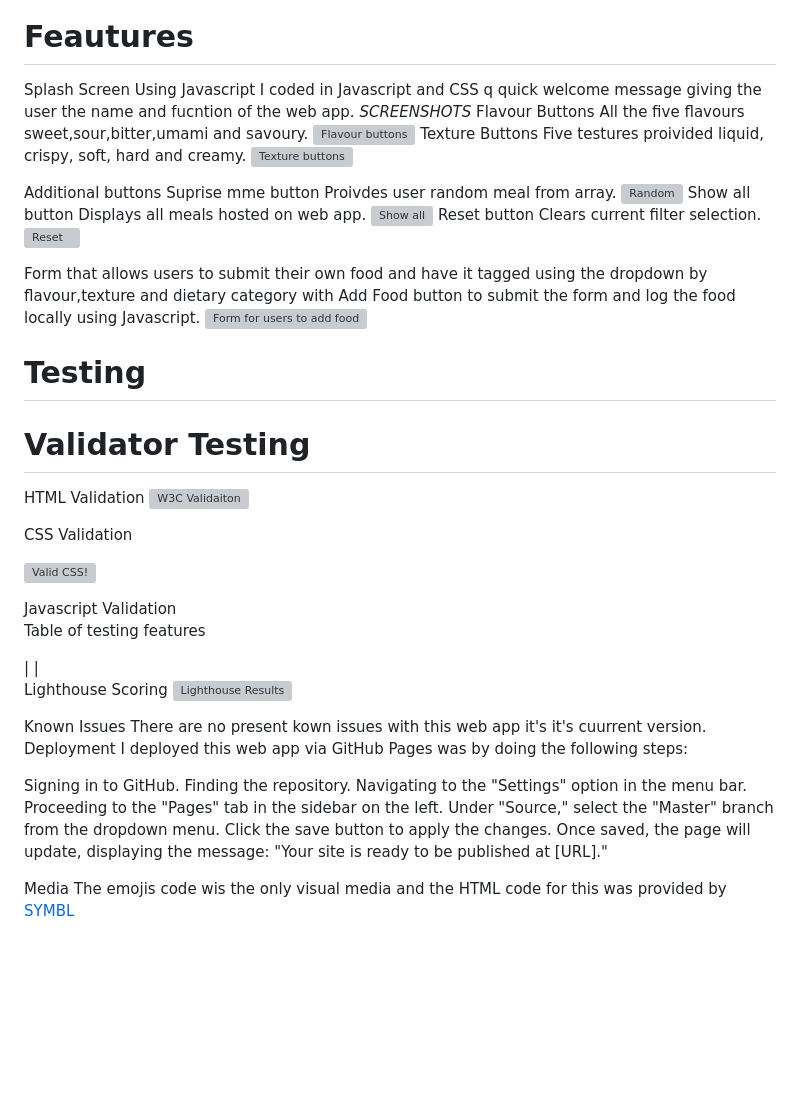
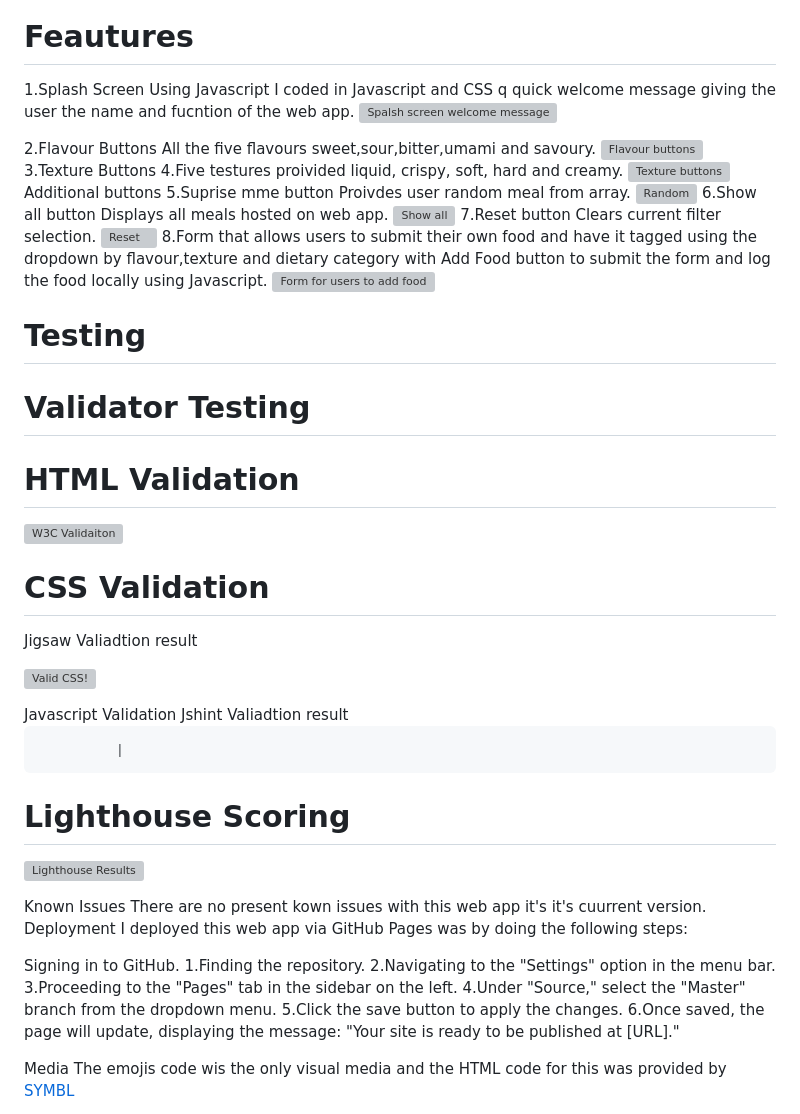
Before and after one commit to donaltwo/Picky, a Markdown page: README.md, the part around the change. GitHub-like rendering; blank space fills up the shorter version; grey boxes are pictures that could not be loaded.

```diff
--- a/README.md
+++ b/README.md
@@ -36,28 +36,27 @@ I made wireframes in Balsamiq to give a rough estimation of what i wanted the in
 ![Wireframe texture](https://github.com/donaltwo/Picky/assets/155965788/3592e62c-634b-4020-9d1c-48375e7392e0)
 
 # Feautures
-Splash Screen
+1.Splash Screen
 Using Javascript I coded in Javascript and CSS q quick welcome message giving the user the name and fucntion of the web app.
-*SCREENSHOTS*
-Flavour Buttons
+![Spalsh screen welcome message](https://github.com/donaltwo/Picky/assets/155965788/fa05d549-a522-4cd6-b6bb-216f33e26956)
+
+2.Flavour Buttons
 All the five flavours sweet,sour,bitter,umami and savoury.
 ![Flavour buttons](https://github.com/donaltwo/Picky/assets/155965788/af66032e-0e7d-46ec-bb9e-92741653b819)
-Texture Buttons
-Five testures proivided liquid, crispy, soft, hard and creamy.
+3.Texture Buttons
+4.Five testures proivided liquid, crispy, soft, hard and creamy.
 ![Texture buttons](https://github.com/donaltwo/Picky/assets/155965788/deddd6e4-d04c-423e-9b6a-e167e0cdf597)
-
 Additional buttons
-Suprise mme button
+5.Suprise mme button
 Proivdes user random meal from array.
 ![Random](https://github.com/donaltwo/Picky/assets/155965788/5abbf8ff-29a9-4d1d-9ed5-f866c2a61980)
-Show all button
+6.Show all button
 Displays all meals hosted on web app.
 ![Show all](https://github.com/donaltwo/Picky/assets/155965788/57d57e84-598b-467b-81fc-f8316a1de488)
-Reset button
+7.Reset button
 Clears current filter selection.
 ![Reset](https://github.com/donaltwo/Picky/assets/155965788/244ba117-e0ab-47b4-b020-b5f8bd1f63f9)
-
-Form that allows users to submit their own food and have it tagged using the dropdown by flavour,texture and dietary category with Add Food button to submit the form and log the food locally using Javascript.
+8.Form that allows users to submit their own food and have it tagged using the dropdown by flavour,texture and dietary category with Add Food button to submit the form and log the food locally using Javascript.
 ![Form for users to add food](https://github.com/donaltwo/Picky/assets/155965788/6c53cd8d-c6a9-45ae-9e98-c792e814637b)
 
 
@@ -66,10 +65,11 @@ Form that allows users to submit their own food and have it tagged using the dro
  # Validator Testing
 
 
-HTML Validation
+# HTML Validation
 ![W3C Validaiton](https://github.com/donaltwo/Picky/assets/155965788/d2962b2d-c5cb-4eee-babe-ca3c81f2b8e8)
 
-CSS Validation
+# CSS Validation
+Jigsaw Valiadtion result
 <p>
     <a href="http://jigsaw.w3.org/css-validator/check/referer">
         <img style="border:0;width:88px;height:31px"
@@ -78,12 +78,10 @@ CSS Validation
     </a>
 </p>
 Javascript Validation
+ Jshint Valiadtion result
 
-
- Table of testing features
-
-|                    |
- Lighthouse Scoring
+              |
+ # Lighthouse Scoring
 ![Lighthouse Results](https://github.com/donaltwo/Picky/assets/155965788/e5e3e9d7-a102-4585-8d30-ae98d197b0b2)
 
 Known Issues
@@ -92,12 +90,12 @@ Deployment
 I deployed this web app via GitHub Pages was by doing the following steps:
 
 Signing in to GitHub.
-Finding the repository.
-Navigating to the "Settings" option in the menu bar.
-Proceeding to the "Pages" tab in the sidebar on the left.
-Under "Source," select the "Master" branch from the dropdown menu.
-Click the save button to apply the changes.
-Once saved, the page will update, displaying the message: "Your site is ready to be published at [URL]."
+1.Finding the repository.
+2.Navigating to the "Settings" option in the menu bar.
+3.Proceeding to the "Pages" tab in the sidebar on the left.
+4.Under "Source," select the "Master" branch from the dropdown menu.
+5.Click the save button to apply the changes.
+6.Once saved, the page will update, displaying the message: "Your site is ready to be published at [URL]."
 
 Media
 The emojis code wis the only visual media and the HTML code for this was provided by [SYMBL](https://symbl.cc/en/)
```
